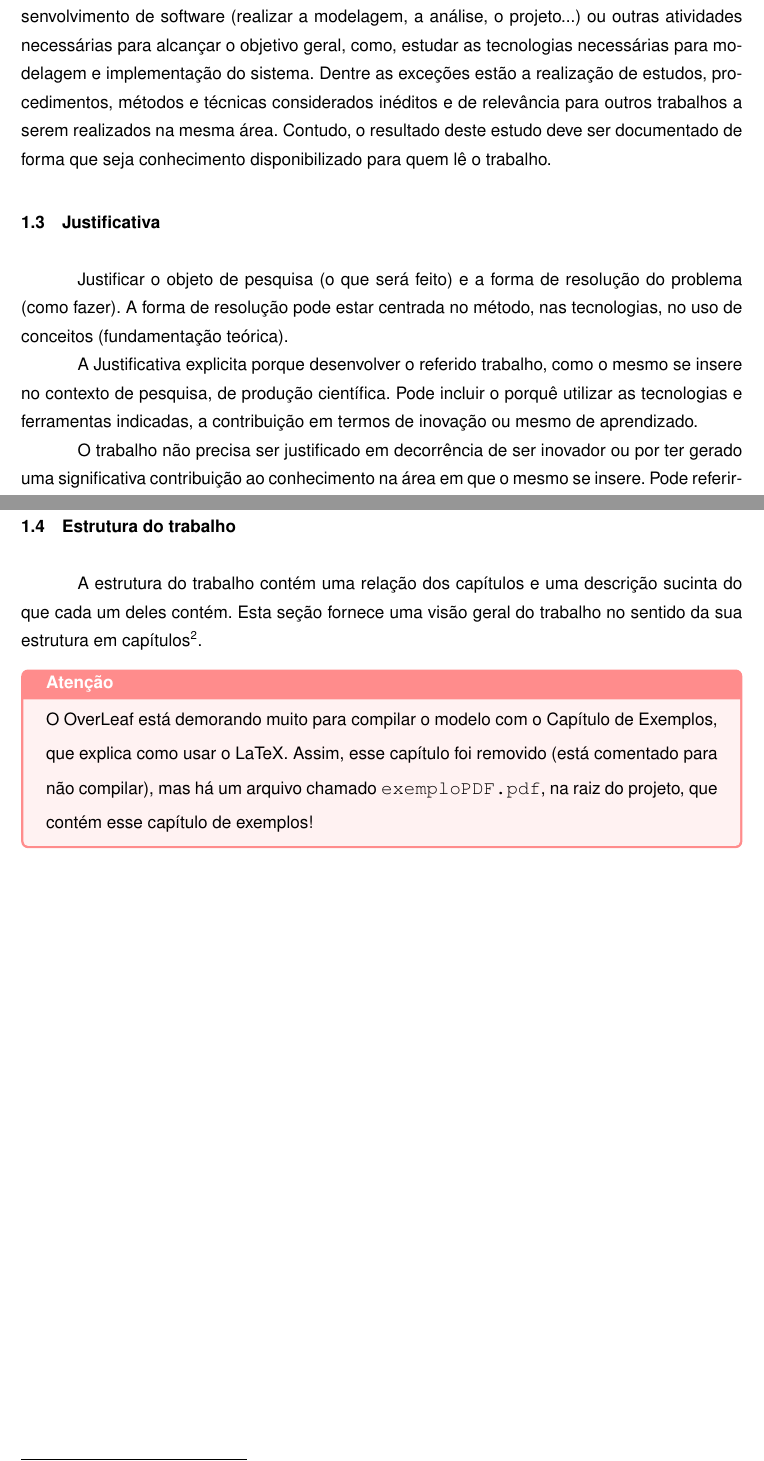
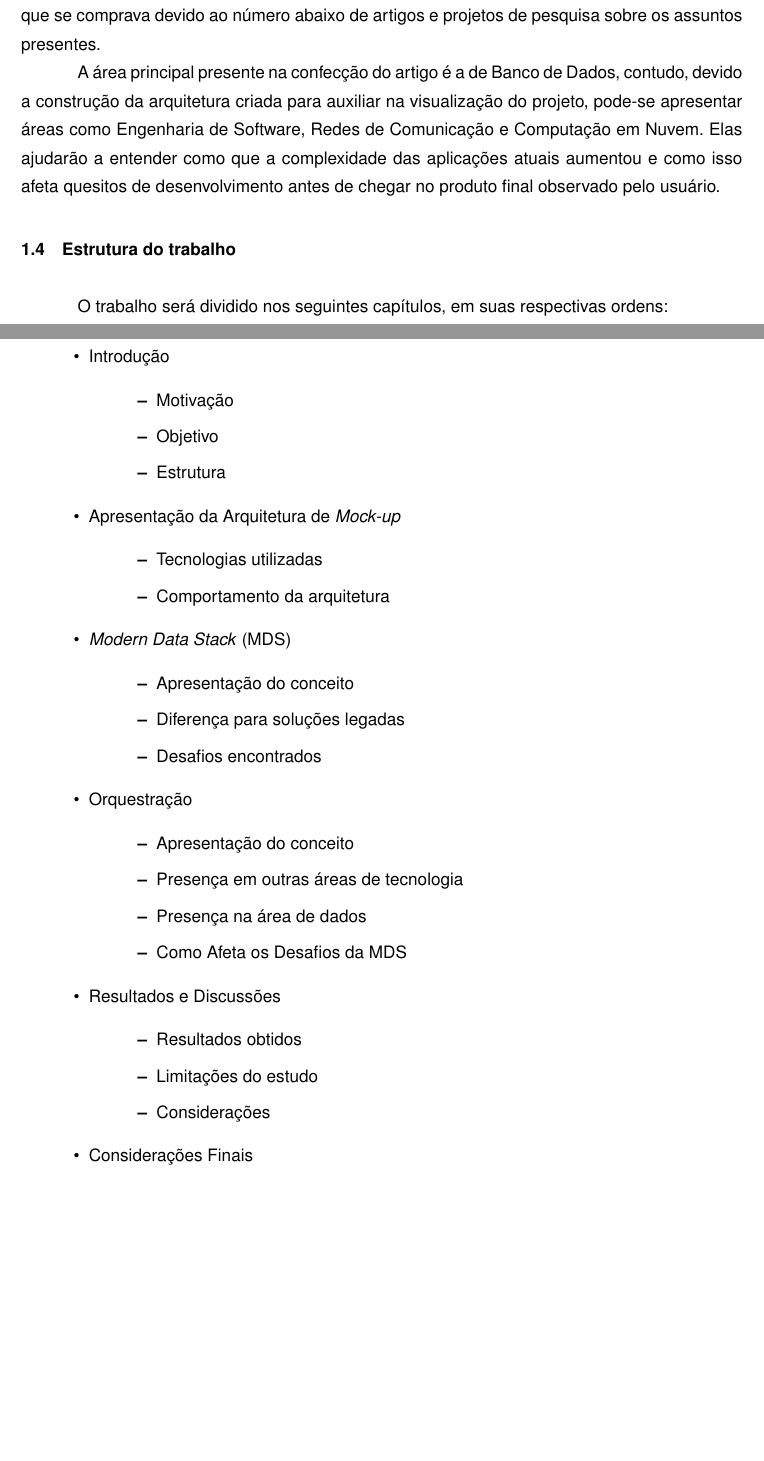
Before and after one commit to Aldeena/Trabalho-de-Conclus-o-de-Curso-1---Rafael-Merling, a LaTeX thesis (main.tex, which reads capitulos/cap-introducao.tex, variaveis.tex): two parts of pages 19 and 20 of 46 before the commit and two parts of pages 18 and 19 of 45 after it, joined at a grey line, cut at the place of the change, the shorter picture padded with empty space. Compiled offline with pdfLaTeX.

Commit message:
Começo da Introdução -> Falta Considerações iniciais

```diff
--- a/capitulos/cap-introducao.tex
+++ b/capitulos/cap-introducao.tex
@@ -38,16 +38,69 @@ Os objetivos específicos são opcionais, ou seja, somente devem ser apresentado
 
-Destaca-se que os objetivos específicos não incluem as etapas do processo de desenvolvimento de software (realizar a modelagem, a análise, o projeto...) ou outras atividades necessárias para alcançar o objetivo geral, como, estudar as tecnologias necessárias para modelagem e implementação do sistema. Dentre as exceções estão a realização de estudos, procedimentos, métodos e técnicas considerados inéditos e de relevância para outros trabalhos a serem realizados na mesma área. Contudo, o resultado deste estudo deve ser documentado de forma que seja conhecimento disponibilizado para quem lê o trabalho.
+% Compreender o conceito de orquestração em outras áreas de tecnologia e enxergar os benefícios dentro da área de dados.
+
+% Entender como a orquestração lida com alguns dos desafios presentes na \textit{Modern Data Stack} e observar como que o mercado reage aos resultados encontrados.
+
+% Desenvolver um artigo que sintetize todas as análises e pesquisas, bem como os seus resultados.
+
+% Desenvolver uma arquitetura \textit{mock-up} para ajudar auxiliar o leitor a entender os processos explicados no decorrer do artigo
+
+% \subsection{Objetivos específicos (opcional)}\label{subsec:objetivosEspecificos}
+
+% Os objetivos específicos são opcionais, ou seja, somente devem ser apresentados se caracterizarem resultados parciais gerados a partir do objetivo geral, os quais sejam considerados úteis para a comunidade acadêmica, para a sociedade ou para o ambiente profissional. Uma observação importante é que os resultados sejam passíveis de comprovação, ou seja, se o objetivo for: “Oferecer agilidade e confiabilidade aos processos gerenciais da empresa”, significa que o trabalho deverá realizar testes com relação a esses atributos, cujos resultados deverão ser apresentados nas discussões do trabalho.
+
+% Destaca-se que os objetivos específicos não incluem as etapas do processo de desenvolvimento de software (realizar a modelagem, a análise, o projeto...) ou outras atividades necessárias para alcançar o objetivo geral, como, estudar as tecnologias necessárias para modelagem e implementação do sistema. Dentre as exceções estão a realização de estudos, procedimentos, métodos e técnicas considerados inéditos e de relevância para outros trabalhos a serem realizados na mesma área. Contudo, o resultado deste estudo deve ser documentado de forma que seja conhecimento disponibilizado para quem lê o trabalho.
 
 \section{Justificativa}\label{sec:justificativa}
 
-Justificar o objeto de pesquisa (o que será feito) e a forma de resolução do problema (como fazer). A forma de resolução pode estar centrada no método, nas tecnologias, no uso de conceitos (fundamentação teórica).
+% Justificar o objeto de pesquisa (o que será feito) e a forma de resolução do problema (como fazer). A forma de resolução pode estar centrada no método, nas tecnologias, no uso de conceitos (fundamentação teórica).
 
-A Justificativa explicita porque desenvolver o referido trabalho, como o mesmo se insere no contexto de pesquisa, de produção científica. Pode incluir o porquê utilizar as tecnologias e ferramentas indicadas, a contribuição em termos de inovação ou mesmo de aprendizado.
+% A Justificativa explicita porque desenvolver o referido trabalho, como o mesmo se insere no contexto de pesquisa, de produção científica. Pode incluir o porquê utilizar as tecnologias e ferramentas indicadas, a contribuição em termos de inovação ou mesmo de aprendizado.
 
-O trabalho não precisa ser justificado em decorrência de ser inovador ou por ter gerado uma significativa contribuição ao conhecimento na área em que o mesmo se insere. Pode referir-se simplesmente à aplicabilidade de conhecimentos adquiridos durante o curso. Sendo assim, a justificativa não deve ser elaborada considerando um mercado a ser atingido e sim com relação ao uso de tecnologias aprendidas e/ou estudadas, o conhecimento e aprendizado do aluno e a aplicabilidade do trabalho desenvolvido.
+% O trabalho não precisa ser justificado em decorrência de ser inovador ou por ter gerado uma significativa contribuição ao conhecimento na área em que o mesmo se insere. Pode referir-se simplesmente à aplicabilidade de conhecimentos adquiridos durante o curso. Sendo assim, a justificativa não deve ser elaborada considerando um mercado a ser atingido e sim com relação ao uso de tecnologias aprendidas e/ou estudadas, o conhecimento e aprendizado do aluno e a aplicabilidade do trabalho desenvolvido.
+
+Este trabalho se apresenta sob a justificativa de desenvolver um artigo para a área acadêmica sobre assuntos que possuem discussões recorrentes dentro do mercado presente na área de dados. Com o aumento da utilização dos dados nos ambientes de negócios das empresas atuais, cria-se a necessidade de melhora de arquiteturas e conceitos de gerenciamento dos dados, fazendo com que houvesse a transição de um simples banco de dados para um sistema completo. A discussão sobre como o mundo se situa no desenvolvimento dessas novas soluções, entender os seus desafios e alguma das ferramentas que ajudam a resolver ou, pelo menos, mitigar essas questões é extremamente benéfica para o desenvolvimento do conhecimento para a área, algo que não se encontra muito presente no momento dentro da academia e que se comprava devido ao número abaixo de artigos e projetos de pesquisa sobre os assuntos presentes.
+
+A área principal presente na confecção do artigo é a de Banco de Dados, contudo, devido a construção da arquitetura criada para auxiliar na visualização do projeto, pode-se apresentar áreas como Engenharia de Software, Redes de Comunicação e Computação em Nuvem. Elas ajudarão a entender como que a complexidade das aplicações atuais aumentou e como isso afeta quesitos de desenvolvimento antes de chegar no produto final observado pelo usuário.
 
 \section{Estrutura do trabalho}\label{sec:estruturaTrabalho}
 
-A estrutura do trabalho contém uma relação dos capítulos e uma descrição sucinta do que cada um deles contém. Esta seção fornece uma visão geral do trabalho no sentido da sua estrutura em capítulos\footnote{Teste de nota de rodapé 2.}.
+% A estrutura do trabalho contém uma relação dos capítulos e uma descrição sucinta do que cada um deles contém. Esta seção fornece uma visão geral do trabalho no sentido da sua estrutura em capítulos\footnote{Teste de nota de rodapé 2.}.
 
-\caixa{Atenção}{O OverLeaf está demorando muito para compilar o modelo com o Capítulo de Exemplos, que explica como usar o LaTeX. Assim, esse capítulo foi removido (está comentado para não compilar), mas há um arquivo chamado \texttt{exemploPDF.pdf}, na raiz do projeto, que contém esse capítulo de exemplos!}
+% \caixa{Atenção}{O OverLeaf está demorando muito para compilar o modelo com o Capítulo de Exemplos, que explica como usar o LaTeX. Assim, esse capítulo foi removido (está comentado para não compilar), mas há um arquivo chamado \texttt{exemploPDF.pdf}, na raiz do projeto, que contém esse capítulo de exemplos!}
+
+O trabalho será dividido nos seguintes capítulos, em suas respectivas ordens:
+
+\begin{itemize}
+    \item Introdução
+        \begin{itemize}
+            \item Motivação
+            \item Objetivo
+            \item Estrutura
+        \end{itemize}
+    \item Apresentação da Arquitetura de \textit{Mock-up}
+        \begin{itemize}
+            \item Tecnologias utilizadas
+            \item Comportamento da arquitetura
+            % \item Trabalhos relacionados
+        \end{itemize}
+    \item \textit{Modern Data Stack} (MDS)
+        \begin{itemize}
+            \item Apresentação do conceito
+            \item Diferença para soluções legadas
+            \item Desafios encontrados
+        \end{itemize}
+    \item Orquestração
+        \begin{itemize}
+            \item Apresentação do conceito
+            \item Presença em outras áreas de tecnologia
+            \item Presença na área de dados
+            \item Como Afeta os Desafios da MDS
+        \end{itemize}
+    \item Resultados e Discussões
+        \begin{itemize}
+            \item Resultados obtidos
+            \item Limitações do estudo
+            \item Considerações
+        \end{itemize}
+    \item Considerações Finais
+\end{itemize}
--- a/variaveis.tex
+++ b/variaveis.tex
@@ -112,7 +112,7 @@
 \PalavraChaveB{Palavra-chave 2}%% Palavra-chave B
 \PalavraChaveC{Palavra-chave 3}%% Palavra-chave C
 \PalavraChaveD{Palavra-chave 4}%% Palavra-chave D
-\PalavraChaveE{Palavra-chave 5}%% Palavra-chave E
+% \PalavraChaveE{Palavra-chave 5}%% Palavra-chave E
 %% Exemplo de como utilizar acentos na Palavra-chave:
 % \PalavraChaveA{ol\'a}%% Olá
 %\PalavraChaveB{voc\^e}%% você
```
Also changed, not shown: capitulos/cap-introducao.tex (24 more changed lines).
